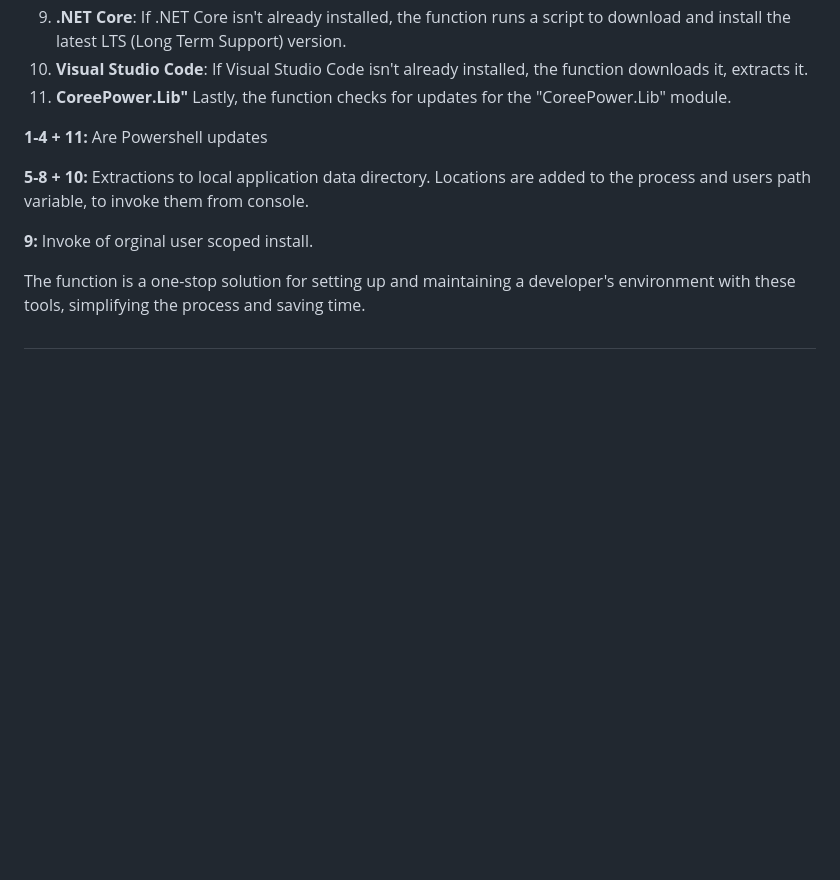
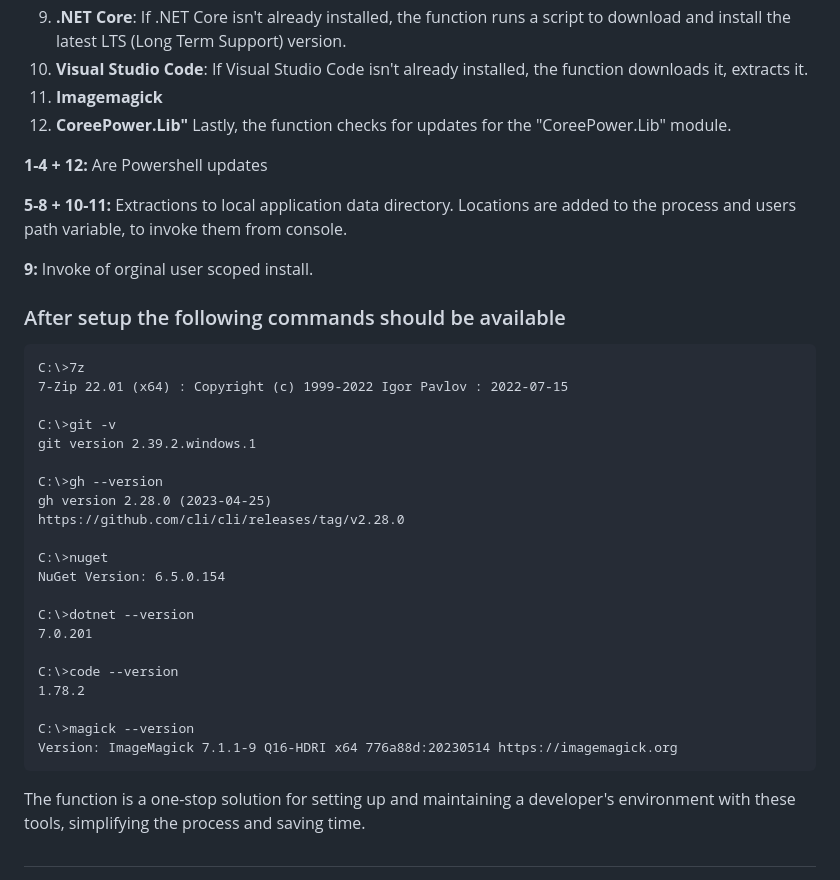
Before and after one commit to carsten-riedel/CoreePower.Lib, a Markdown page: README.md, the part around the change. Rendered like a GitHub page; blank space fills up the shorter version.

````diff
--- a/README.md
+++ b/README.md
@@ -49,13 +49,39 @@ The function then initializes and checks for updates for a set of specific tools
 8. **NuGet**: If NuGet isn't already installed, the function installs it.
 9. **.NET Core**: If .NET Core isn't already installed, the function runs a script to download and install the latest LTS (Long Term Support) version.
 10. **Visual Studio Code**: If Visual Studio Code isn't already installed, the function downloads it, extracts it.
-11. **CoreePower.Lib"** Lastly, the function checks for updates for the "CoreePower.Lib" module.
+11. **Imagemagick**
+12. **CoreePower.Lib"** Lastly, the function checks for updates for the "CoreePower.Lib" module.
 
-**1-4 + 11:** Are Powershell updates
+**1-4 + 12:** Are Powershell updates
 
-**5-8 + 10:** Extractions to local application data directory. Locations are added to the process and users path variable, to invoke them from console.
+**5-8 + 10-11:** Extractions to local application data directory. Locations are added to the process and users path variable, to invoke them from console.
 
 **9:** Invoke of orginal user scoped install.
+
+### After setup the following commands should be available
+```
+C:\>7z
+7-Zip 22.01 (x64) : Copyright (c) 1999-2022 Igor Pavlov : 2022-07-15
+
+C:\>git -v
+git version 2.39.2.windows.1
+
+C:\>gh --version
+gh version 2.28.0 (2023-04-25)
+https://github.com/cli/cli/releases/tag/v2.28.0
+
+C:\>nuget
+NuGet Version: 6.5.0.154
+
+C:\>dotnet --version
+7.0.201
+
+C:\>code --version
+1.78.2
+
+C:\>magick --version
+Version: ImageMagick 7.1.1-9 Q16-HDRI x64 776a88d:20230514 https://imagemagick.org
+```
 
 The function is a one-stop solution for setting up and maintaining a developer's environment with these tools, simplifying the process and saving time.
 
````
